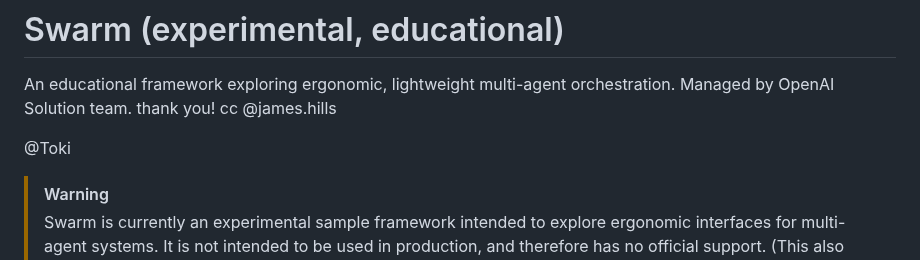
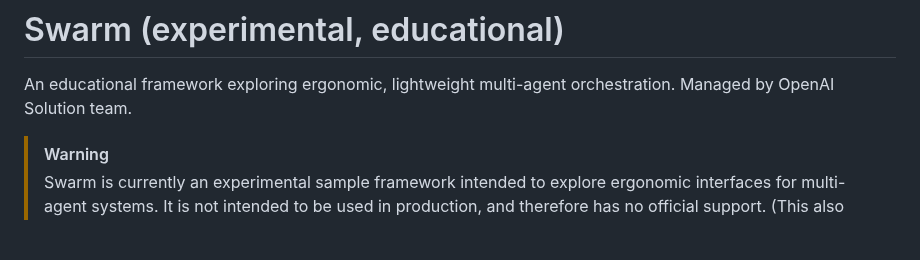
Before and after one commit to openai/swarm, a Markdown page: README.md, the part around the change. GitHub-like rendering; blank space fills up the shorter version.

```diff
--- a/README.md
+++ b/README.md
@@ -3,11 +3,6 @@
 # Swarm (experimental, educational)
 
 An educational framework exploring ergonomic, lightweight multi-agent orchestration. Managed by OpenAI Solution team.
-thank you! cc
-@james.hills
-
-@Toki
-
 
 > [!WARNING]
 > Swarm is currently an experimental sample framework intended to explore ergonomic interfaces for multi-agent systems. It is not intended to be used in production, and therefore has no official support. (This also means we will not be reviewing PRs or issues!)
```
